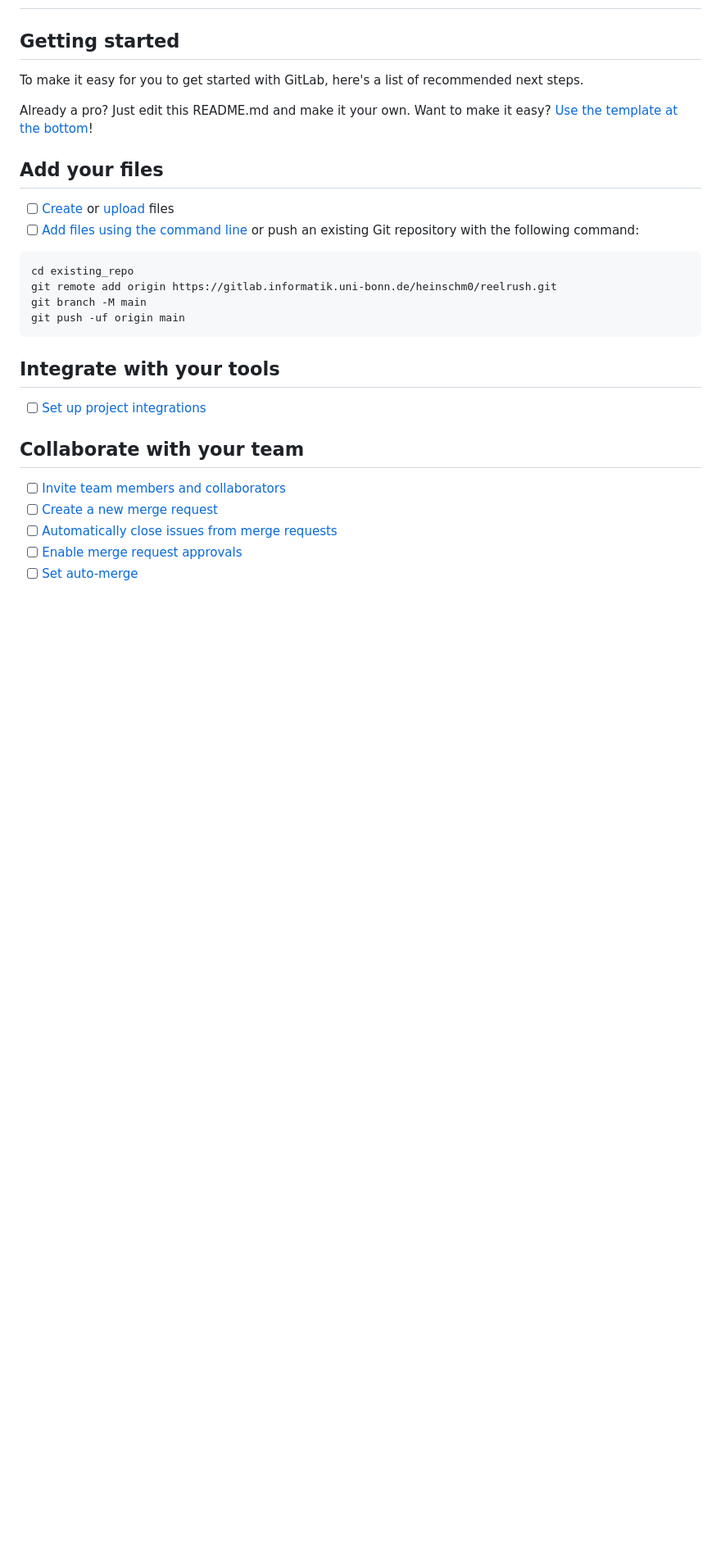
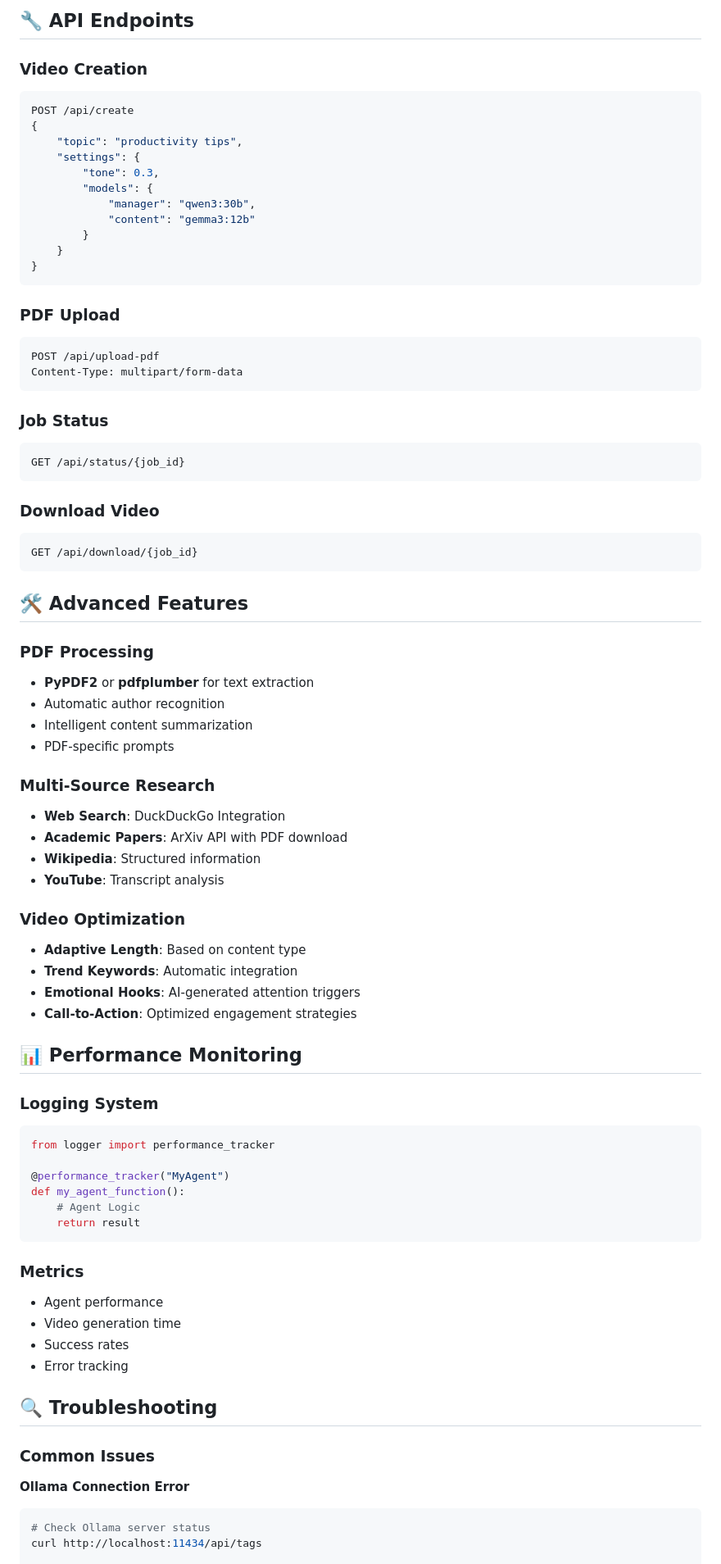
Before and after one commit to MarcelHeinsch1/ReelRush, a Markdown page: README.md, the part around one of its changes. Shown at 82% size. GitHub-like rendering; blank space fills up the shorter version.

````diff
--- a/README.md
+++ b/README.md
@@ -2,33 +162,82 @@
+## 🔧 API Endpoints
+
+### Video Creation
+```bash
+POST /api/create
+{
+    "topic": "productivity tips",
+    "settings": {
+        "tone": 0.3,
+        "models": {
+            "manager": "qwen3:30b",
+            "content": "gemma3:12b"
+        }
+    }
+}
+```
+
+### PDF Upload
+```bash
+POST /api/upload-pdf
+Content-Type: multipart/form-data
+```
+
+### Job Status
+```bash
+GET /api/status/{job_id}
+```
+
+### Download Video
+```bash
+GET /api/download/{job_id}
+```
 
 
 
-## Getting started
+## 🛠️ Advanced Features
 
-To make it easy for you to get started with GitLab, here's a list of recommended next steps.
+### PDF Processing
+- **PyPDF2** or **pdfplumber** for text extraction
+- Automatic author recognition
+- Intelligent content summarization
+- PDF-specific prompts
 
-Already a pro? Just edit this README.md and make it your own. Want to make it easy? [Use the template at the bottom](#editing-this-readme)!
+### Multi-Source Research
+- **Web Search**: DuckDuckGo Integration
+- **Academic Papers**: ArXiv API with PDF download
+- **Wikipedia**: Structured information
+- **YouTube**: Transcript analysis
 
-## Add your files
+### Video Optimization
+- **Adaptive Length**: Based on content type
+- **Trend Keywords**: Automatic integration
+- **Emotional Hooks**: AI-generated attention triggers
+- **Call-to-Action**: Optimized engagement strategies
 
-- [ ] [Create](https://docs.gitlab.com/ee/user/project/repository/web_editor.html#create-a-file) or [upload](https://docs.gitlab.com/ee/user/project/repository/web_editor.html#upload-a-file) files
-- [ ] [Add files using the command line](https://docs.gitlab.com/topics/git/add_files/#add-files-to-a-git-repository) or push an existing Git repository with the following command:
+## 📊 Performance Monitoring
 
-```
-cd existing_repo
-git remote add origin https://gitlab.informatik.uni-bonn.de/heinschm0/reelrush.git
-git branch -M main
-git push -uf origin main
+### Logging System
+```python
+from logger import performance_tracker
+
+@performance_tracker("MyAgent")
+def my_agent_function():
+    # Agent Logic
+    return result
 ```
 
-## Integrate with your tools
+### Metrics
+- Agent performance
+- Video generation time
+- Success rates
+- Error tracking
 
-- [ ] [Set up project integrations](https://gitlab.informatik.uni-bonn.de/heinschm0/reelrush/-/settings/integrations)
+## 🔍 Troubleshooting
 
-## Collaborate with your team
+### Common Issues
 
-- [ ] [Invite team members and collaborators](https://docs.gitlab.com/ee/user/project/members/)
-- [ ] [Create a new merge request](https://docs.gitlab.com/ee/user/project/merge_requests/creating_merge_requests.html)
-- [ ] [Automatically close issues from merge requests](https://docs.gitlab.com/ee/user/project/issues/managing_issues.html#closing-issues-automatically)
-- [ ] [Enable merge request approvals](https://docs.gitlab.com/ee/user/project/merge_requests/approvals/)
-- [ ] [Set auto-merge](https://docs.gitlab.com/user/project/merge_requests/auto_merge/)
+**Ollama Connection Error**
+```bash
+# Check Ollama server status
+curl http://localhost:11434/api/tags
 
````
Also changed, not shown: other parts of README.md (+195 -49 lines).
